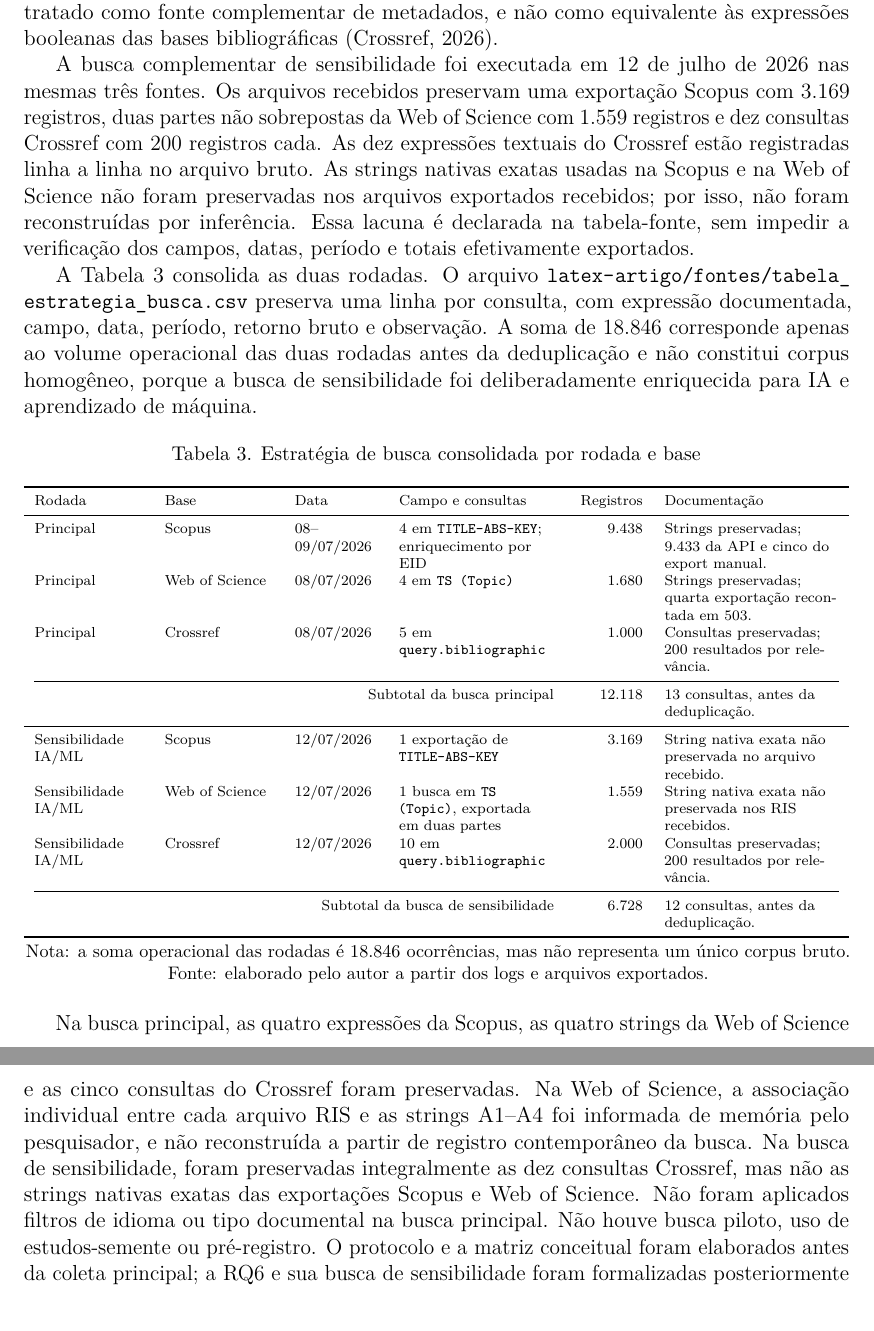
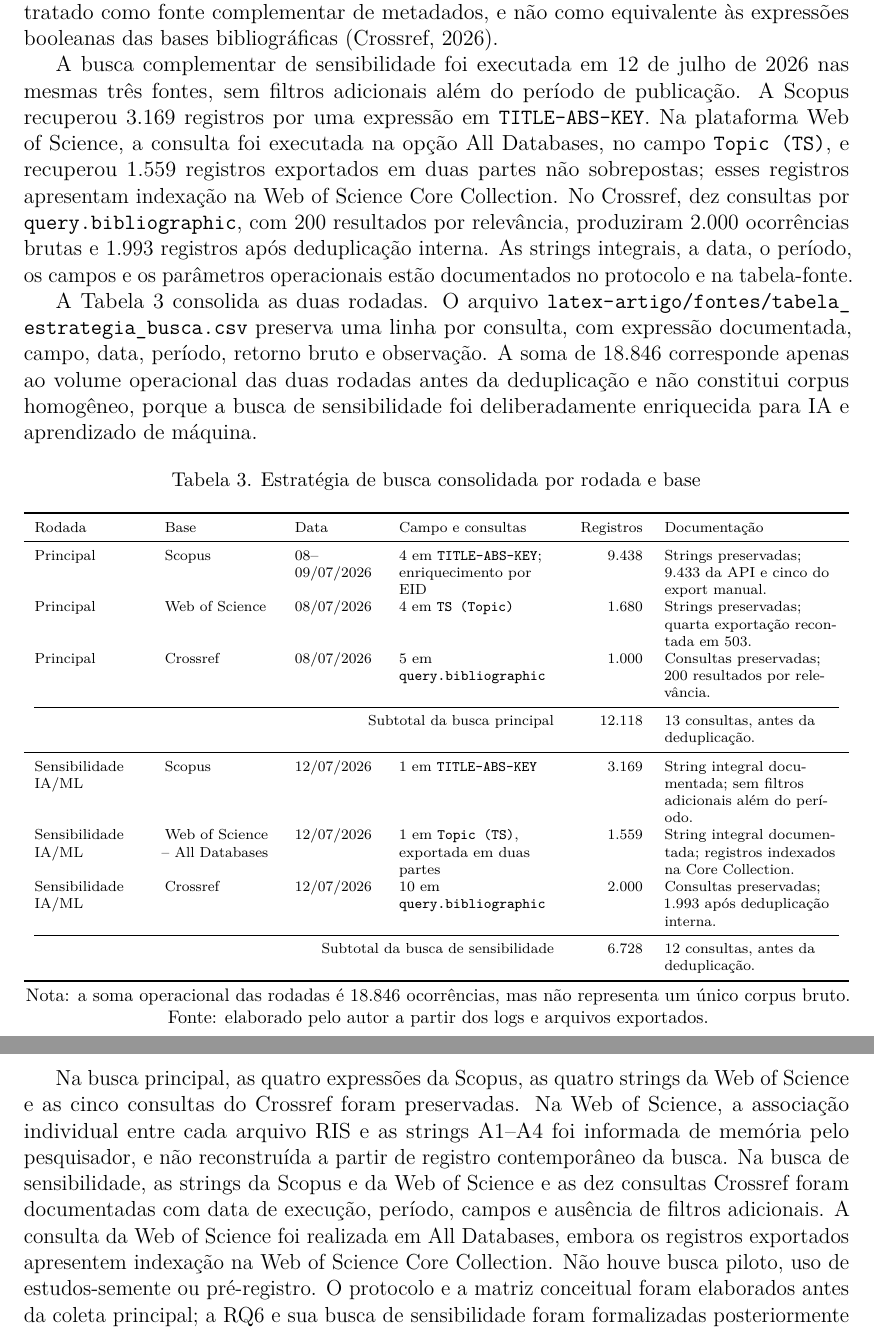
Before and after one commit to adinailson88/NOVA-revisao-bibliografica, a LaTeX document (latex-artigo/main.tex, which reads latex-artigo/sections/03_metodologia.tex): two parts of pages 7 and 8 of 32, joined at a grey line, cut so that both start at the same text. Compiled offline with pdfLaTeX.

Commit message:
Atualiza método com strings documentadas da sensibilidade

```diff
--- a/latex-artigo/sections/03_metodologia.tex
+++ b/latex-artigo/sections/03_metodologia.tex
@@ -42,12 +40,11 @@ RQ6 & Efeito da busca de sensibilidade sobre a identificação de IA e aprendiza
 \fonteautor
 \end{table}
 
-
 A busca principal abrangeu publicações de 2010 a 2026 nas bases Scopus, Web of Science e Crossref. Suas 13 consultas foram executadas em 8 de julho de 2026. Na Scopus, o enriquecimento manual realizado em 9 de julho de 2026, por casamento de EID com a exportação do site, identificou cinco registros existentes apenas no arquivo manual e os incorporou ao corpus. Na Web of Science, a recontagem do quarto arquivo corrigiu o total de 502 para 503 registros; tratou-se de correção do método de contagem, não de novo registro. As consultas principais foram organizadas em quatro eixos: manutenção e sustentabilidade; contexto público universitário; priorização da manutenção; e gestão de ativos no ciclo de vida.
 
 Na Scopus, quatro expressões booleanas, sem filtros de idioma ou tipo documental, foram executadas em \texttt{TITLE-ABS-KEY}, com o intervalo anual incorporado à consulta. Quando o total excedia a janela de paginação de 5.000 resultados da interface de programação de aplicações (API), o script particionava a recuperação por subintervalos de ano. Na Web of Science, quatro buscas manuais, sem filtros de idioma ou tipo documental, foram registradas no campo \texttt{TS (Topic)}. No Crossref, cinco consultas textuais, sem filtros de idioma ou tipo documental, foram executadas por \texttt{query.bibliographic}, com filtro de data de publicação entre 2010-01-01 e 2026-12-31 e limite deliberado de 200 registros por consulta. Como esse mecanismo ordena correspondências por relevância, o Crossref foi tratado como fonte complementar de metadados, e não como equivalente às expressões booleanas das bases bibliográficas \parencite{crossref_restapi_2026}.
 
-A busca complementar de sensibilidade foi executada em 12 de julho de 2026 nas mesmas três fontes. Os arquivos recebidos preservam uma exportação Scopus com 3.169 registros, duas partes não sobrepostas da Web of Science com 1.559 registros e dez consultas Crossref com 200 registros cada. As dez expressões textuais do Crossref estão registradas linha a linha no arquivo bruto. As strings nativas exatas usadas na Scopus e na Web of Science não foram preservadas nos arquivos exportados recebidos; por isso, não foram reconstruídas por inferência. Essa lacuna é declarada na tabela-fonte, sem impedir a verificação dos campos, datas, período e totais efetivamente exportados.
+A busca complementar de sensibilidade foi executada em 12 de julho de 2026 nas mesmas três fontes, sem filtros adicionais além do período de publicação. A Scopus recuperou 3.169 registros por uma expressão em \texttt{TITLE-ABS-KEY}. Na plataforma Web of Science, a consulta foi executada na opção All Databases, no campo \texttt{Topic (TS)}, e recuperou 1.559 registros exportados em duas partes não sobrepostas; esses registros apresentam indexação na Web of Science Core Collection. No Crossref, dez consultas por \texttt{query.bibliographic}, com 200 resultados por relevância, produziram 2.000 ocorrências brutas e 1.993 registros após deduplicação interna. As strings integrais, a data, o período, os campos e os parâmetros operacionais estão documentados no protocolo e na tabela-fonte.
 
 A Tabela~\ref{tab:estrategiabusca} consolida as duas rodadas. O arquivo \nolinkurl{latex-artigo/fontes/tabela_estrategia_busca.csv} preserva uma linha por consulta, com expressão documentada, campo, data, período, retorno bruto e observação. A soma de 18.846 corresponde apenas ao volume operacional das duas rodadas antes da deduplicação e não constitui corpus homogêneo, porque a busca de sensibilidade foi deliberadamente enriquecida para IA e aprendizado de máquina.
 
@@ -66,9 +63,9 @@ Principal & Crossref & 08/07/2026 & 5 em \texttt{query.bibliographic} & 1.000 &
 \cmidrule(lr){1-6}
 \multicolumn{4}{r}{Subtotal da busca principal} & 12.118 & 13 consultas, antes da deduplicação. \\
 \midrule
-Sensibilidade IA/ML & Scopus & 12/07/2026 & 1 exportação de \texttt{TITLE-ABS-KEY} & 3.169 & String nativa exata não preservada no arquivo recebido. \\
-Sensibilidade IA/ML & Web of Science & 12/07/2026 & 1 busca em \texttt{TS (Topic)}, exportada em duas partes & 1.559 & String nativa exata não preservada nos RIS recebidos. \\
-Sensibilidade IA/ML & Crossref & 12/07/2026 & 10 em \texttt{query.bibliographic} & 2.000 & Consultas preservadas; 200 resultados por relevância. \\
+Sensibilidade IA/ML & Scopus & 12/07/2026 & 1 em \texttt{TITLE-ABS-KEY} & 3.169 & String integral documentada; sem filtros adicionais além do período. \\
+Sensibilidade IA/ML & Web of Science -- All Databases & 12/07/2026 & 1 em \texttt{Topic (TS)}, exportada em duas partes & 1.559 & String integral documentada; registros indexados na Core Collection. \\
+Sensibilidade IA/ML & Crossref & 12/07/2026 & 10 em \texttt{query.bibliographic} & 2.000 & Consultas preservadas; 1.993 após deduplicação interna. \\
 \cmidrule(lr){1-6}
 \multicolumn{4}{r}{Subtotal da busca de sensibilidade} & 6.728 & 12 consultas, antes da deduplicação. \\
 \bottomrule
@@ -76,7 +73,7 @@ Sensibilidade IA/ML & Crossref & 12/07/2026 & 10 em \texttt{query.bibliographic}
 \par\smallskip{\footnotesize Nota: a soma operacional das rodadas é 18.846 ocorrências, mas não representa um único corpus bruto. Fonte: elaborado pelo autor a partir dos logs e arquivos exportados.\par}
 \end{table}
 
-Na busca principal, as quatro expressões da Scopus, as quatro strings da Web of Science e as cinco consultas do Crossref foram preservadas. Na Web of Science, a associação individual entre cada arquivo RIS e as strings A1--A4 foi informada de memória pelo pesquisador, e não reconstruída a partir de registro contemporâneo da busca. Na busca de sensibilidade, foram preservadas integralmente as dez consultas Crossref, mas não as strings nativas exatas das exportações Scopus e Web of Science. Não foram aplicados filtros de idioma ou tipo documental na busca principal. Não houve busca piloto, uso de estudos-semente ou pré-registro. O protocolo e a matriz conceitual foram elaborados antes da coleta principal; a RQ6 e sua busca de sensibilidade foram formalizadas posteriormente para testar a insuficiência temática identificada. O marco inicial de 2010 foi adotado para mapear o desenvolvimento do tema desde o início da década de 2010 até a data da busca, preservando uma janela temporal contemporânea comum às três fontes.
+Na busca principal, as quatro expressões da Scopus, as quatro strings da Web of Science e as cinco consultas do Crossref foram preservadas. Na Web of Science, a associação individual entre cada arquivo RIS e as strings A1--A4 foi informada de memória pelo pesquisador, e não reconstruída a partir de registro contemporâneo da busca. Na busca de sensibilidade, as strings da Scopus e da Web of Science e as dez consultas Crossref foram documentadas com data de execução, período, campos e ausência de filtros adicionais. A consulta da Web of Science foi realizada em All Databases, embora os registros exportados apresentem indexação na Web of Science Core Collection. Não houve busca piloto, uso de estudos-semente ou pré-registro. O protocolo e a matriz conceitual foram elaborados antes da coleta principal; a RQ6 e sua busca de sensibilidade foram formalizadas posteriormente para testar a insuficiência temática identificada. O marco inicial de 2010 foi adotado para mapear o desenvolvimento do tema desde o início da década de 2010 até a data da busca, preservando uma janela temporal contemporânea comum às três fontes.
 
 Os critérios de seleção combinaram aderência ao ambiente construído, manutenção ou gestão predial e sustentabilidade. Métodos de decisão, contexto público universitário e tipologia da edificação foram tratados como campos de caracterização analítica. A Tabela~\ref{tab:criteriosincluexclu} sintetiza as regras aplicadas.
 
```
Also changed, not shown: latex-artigo/sections/03_metodologia.tex (2 more changed lines).
